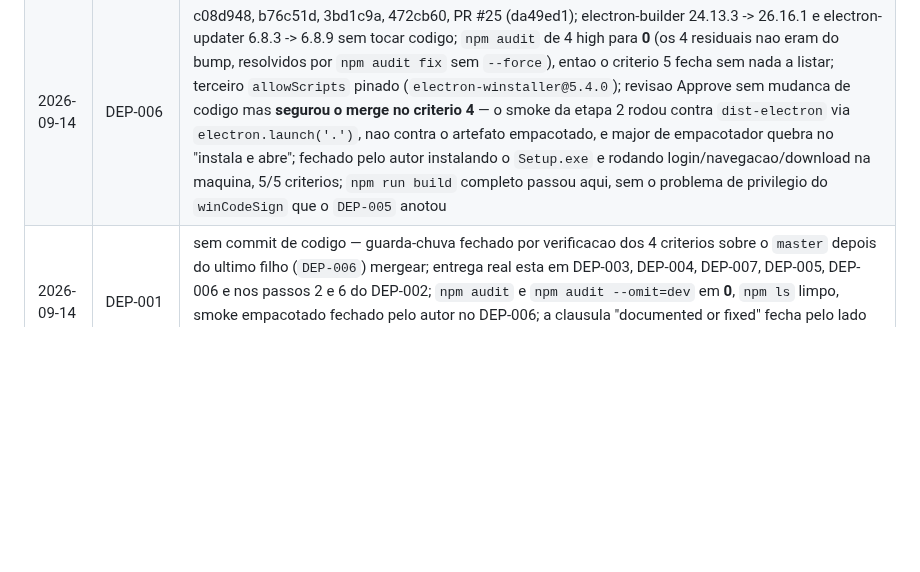
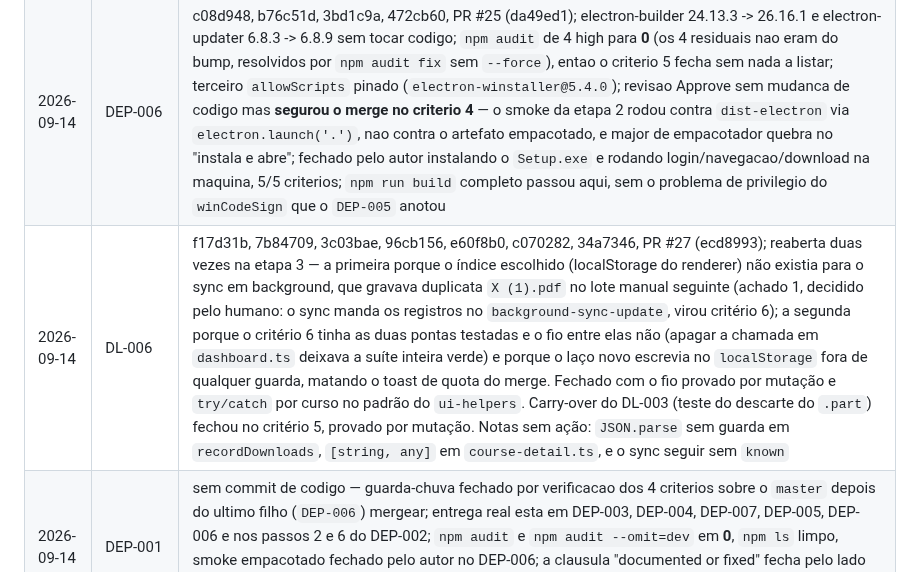
Before and after one commit to Laginho/SIGAA-ME, a Markdown page: .scratch/05-fase4-prontidao-para-distribuicao/ledger.md, the part around the change. Rendered like a GitHub page; blank space fills up the shorter version.

Commit message:
docs: close DL-006, criterion 6 fechado na terceira rodada (DL-006)
Rodada 3 da etapa 3: Approve, mergeada pela PR #27 (ecd8993). Os dois achados
da rodada 2 eram o mesmo laco em dashboard.ts e fecharam nele — o fio
main -> renderer -> indice agora tem teste (provado por mutacao) e a escrita
no localStorage ganhou guarda de quota por curso, no padrao do ui-helpers.

Stage: done, Status: resolved, linha no ledger.

```diff
--- a/.scratch/05-fase4-prontidao-para-distribuicao/ledger.md
+++ b/.scratch/05-fase4-prontidao-para-distribuicao/ledger.md
@@ -32,5 +32,6 @@
 | 2026-09-14 | DL-004 | b41abea, 14ef21e, 5ecf7a0, 5e91d2b, d2bc9dd, 62669f0, 59a411a, PR #20 (db22fcc); reaberta duas vezes na etapa 3 (achados 1/2: `link` falha em FAT e `unlink` do `.part` virava falha; achado 6: placeholder de 0 byte vazava quando o `rename` rejeitava), terceira rodada parou em decisao do humano — criterio 5 reescrito para a ordenacao de candidatos que a implementacao entrega e o indice persistido id -> caminho saiu como DL-006 |
 | 2026-09-14 | CLEAN-005 | 773e63b, PR #26 (f9c0a42); revisão Approve na primeira rodada, sem mudança de código; 9 linhas em dois arquivos e nenhum teste novo por desenho — a prova do ticket é o `tsc`, e a revisão conferiu à mão os nove pontos de saída de `downloadFile` e os quatro call sites; `errorCode` do braço de falha segue sem leitor, anotado no ticket |
 | 2026-09-14 | DEP-006 | c08d948, b76c51d, 3bd1c9a, 472cb60, PR #25 (da49ed1); electron-builder 24.13.3 -> 26.16.1 e electron-updater 6.8.3 -> 6.8.9 sem tocar codigo; `npm audit` de 4 high para **0** (os 4 residuais nao eram do bump, resolvidos por `npm audit fix` sem `--force`), entao o criterio 5 fecha sem nada a listar; terceiro `allowScripts` pinado (`electron-winstaller@5.4.0`); revisao Approve sem mudanca de codigo mas **segurou o merge no criterio 4** — o smoke da etapa 2 rodou contra `dist-electron` via `electron.launch('.')`, nao contra o artefato empacotado, e major de empacotador quebra no "instala e abre"; fechado pelo autor instalando o `Setup.exe` e rodando login/navegacao/download na maquina, 5/5 criterios; `npm run build` completo passou aqui, sem o problema de privilegio do `winCodeSign` que o `DEP-005` anotou |
+| 2026-09-14 | DL-006 | f17d31b, 7b84709, 3c03bae, 96cb156, e60f8b0, c070282, 34a7346, PR #27 (ecd8993); reaberta duas vezes na etapa 3 — a primeira porque o índice escolhido (localStorage do renderer) não existia para o sync em background, que gravava duplicata `X (1).pdf` no lote manual seguinte (achado 1, decidido pelo humano: o sync manda os registros no `background-sync-update`, virou critério 6); a segunda porque o critério 6 tinha as duas pontas testadas e o fio entre elas não (apagar a chamada em `dashboard.ts` deixava a suíte inteira verde) e porque o laço novo escrevia no `localStorage` fora de qualquer guarda, matando o toast de quota do merge. Fechado com o fio provado por mutação e `try/catch` por curso no padrão do `ui-helpers`. Carry-over do DL-003 (teste do descarte do `.part`) fechou no critério 5, provado por mutação. Notas sem ação: `JSON.parse` sem guarda em `recordDownloads`, `[string, any]` em `course-detail.ts`, e o sync seguir sem `known` |
 | 2026-09-14 | DEP-001 | sem commit de codigo — guarda-chuva fechado por verificacao dos 4 criterios sobre o `master` depois do ultimo filho (`DEP-006`) mergear; entrega real esta em DEP-003, DEP-004, DEP-007, DEP-005, DEP-006 e nos passos 2 e 6 do DEP-002; `npm audit` e `npm audit --omit=dev` em **0**, `npm ls` limpo, smoke empacotado fechado pelo autor no DEP-006; a clausula "documented or fixed" fecha pelo lado fixed, nada aceito como residual; Comment do DEP-003 (`https-proxy-agent`/`agent-base` virando producao pelo axios 1.20) resolvido pelo audit de producao em 0 |
 | 2026-09-14 | CLEAN-003 | c181232, 8884e0b, f6f018b, PR #28 (013e695); revisão Approve na primeira rodada; 243 linhas de código morto fora (`PlaywrightLoginService.downloadAllFiles` + `DownloadService.downloadCourseFiles`) e nenhum teste novo por desenho — a rede é o critério 2, intacta e verde; a revisão refez a cadeia das gêmeas em vez de aceitar a do ticket e confirmou que só a variante de lista alcançava o método removido; uma correção de revisão só de comentário (o `ponytail:` tinha perdido o prefixo enquanto o compromisso que ele marca continua existindo); duas tentativas anteriores pararam numa decisão que o `## Comments` já trazia resolvida |
```
Also changed, not shown: 1 other file.
